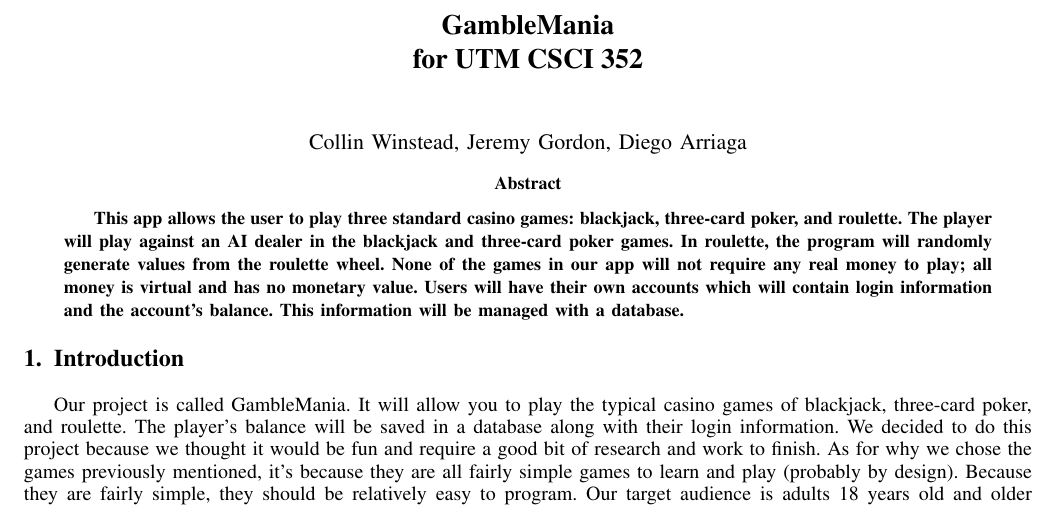
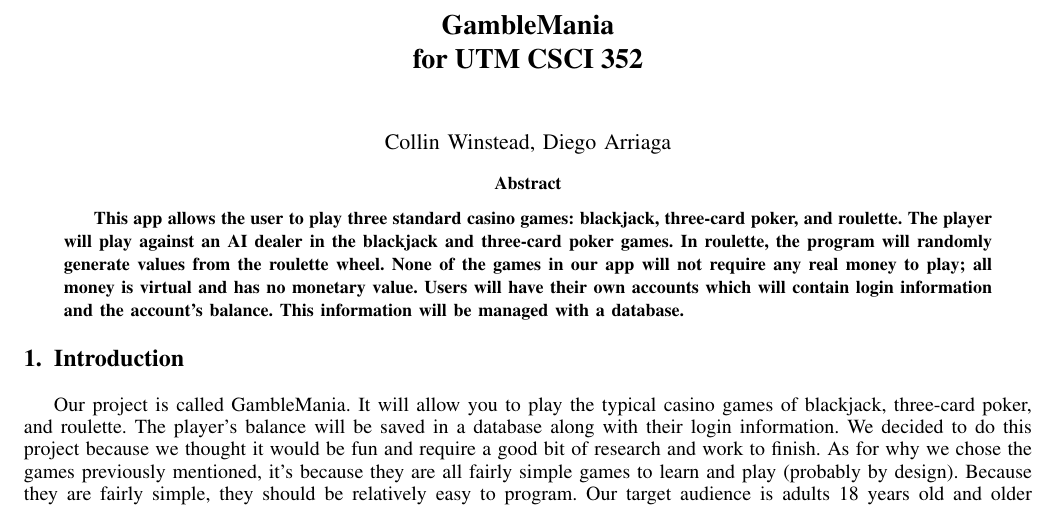
Before and after one commit to collwins/CSCI-352-Project, a LaTeX paper (ProjectProposal/projectProposalRD.tex): part of the page, cut so that both start at the same text. Compiled offline with pdfLaTeX.

Commit message:
Updated Project Proposal
Removed Jeremy from the project as he has dropped the class.

```diff
--- a/ProjectProposal/projectProposalRD.tex
+++ b/ProjectProposal/projectProposalRD.tex
@@ -146,7 +146,7 @@
 
 % received ..."  text while in non-compsoc journals this is reversed. Sigh.
 
-\author{Collin Winstead, Jeremy Gordon, Diego Arriaga% <-this % stops a space
+\author{Collin Winstead, Diego Arriaga% <-this % stops a space
 }
 
 \IEEEtitleabstractindextext{%
```
